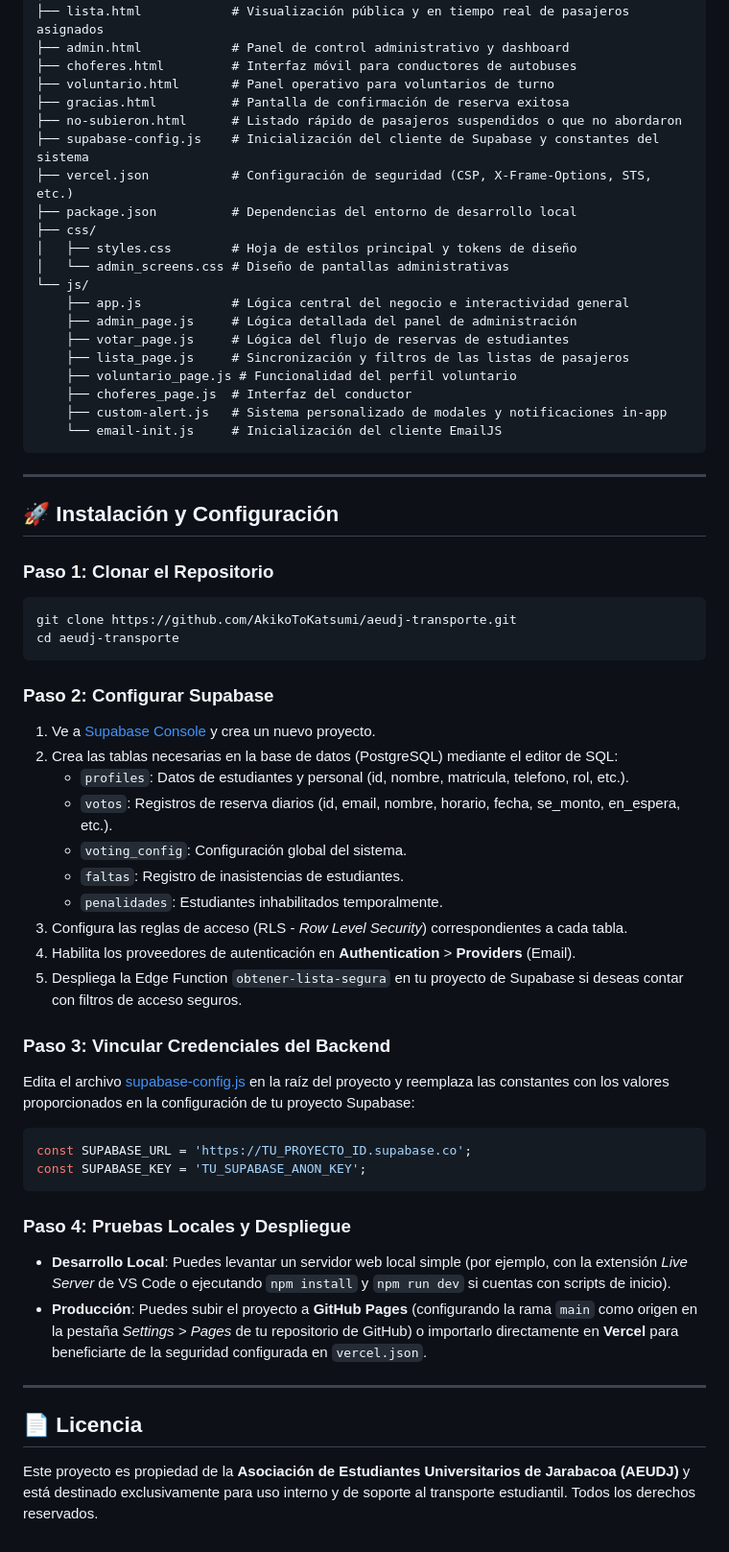
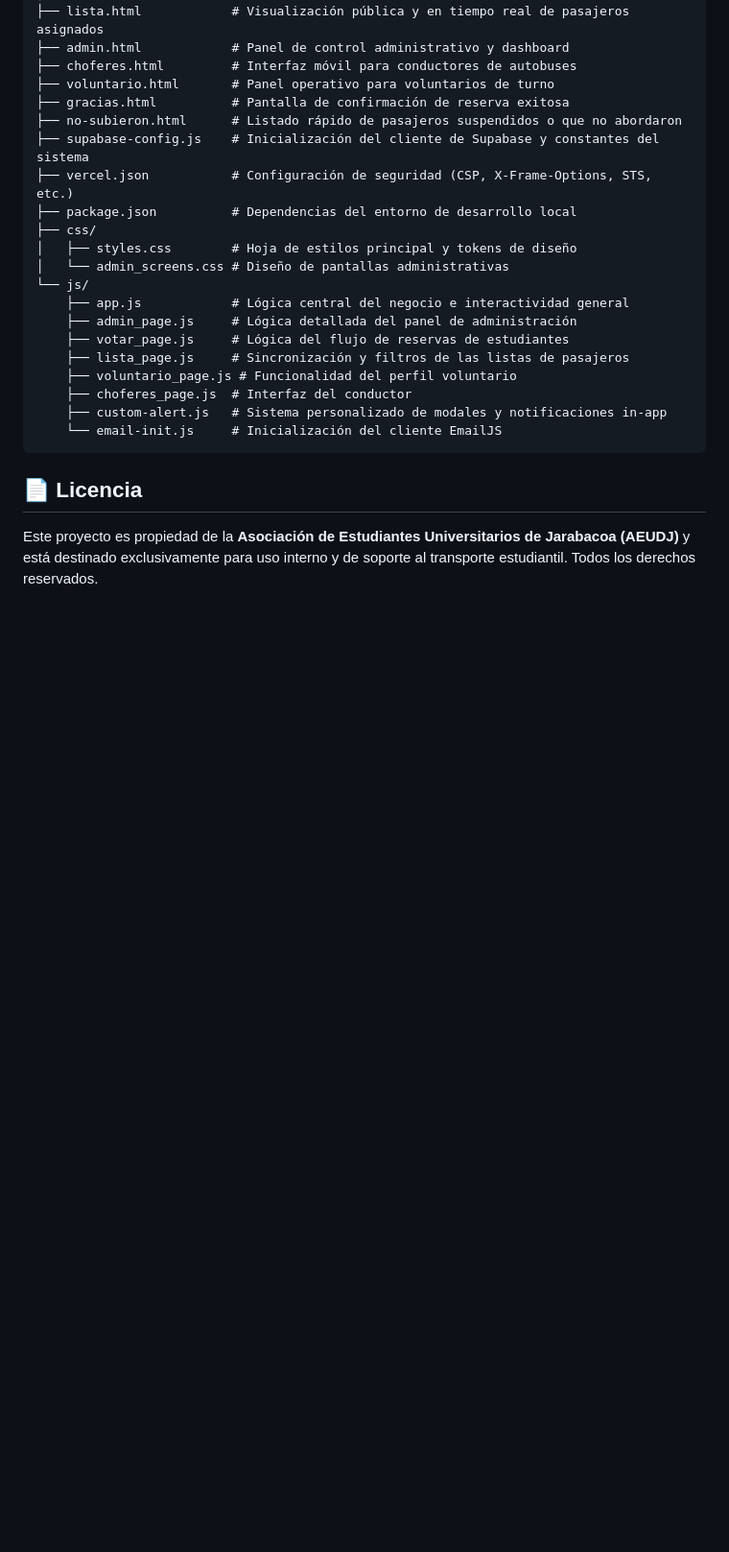
Before and after one commit to AkikoToKatsumi/aeudj-transporte, a Markdown page: README.md, the part around the change. Shown at 96% size. GitHub-like rendering; blank space fills up the shorter version.

````diff
--- a/README.md
+++ b/README.md
@@ -97,41 +97,7 @@ aeudj-transporte/
     └── email-init.js     # Inicialización del cliente EmailJS
 ```
 
----
 
-## 🚀 Instalación y Configuración
-
-### Paso 1: Clonar el Repositorio
-```bash
-git clone https://github.com/AkikoToKatsumi/aeudj-transporte.git
-cd aeudj-transporte
-```
-
-### Paso 2: Configurar Supabase
-1. Ve a [Supabase Console](https://supabase.com) y crea un nuevo proyecto.
-2. Crea las tablas necesarias en la base de datos (PostgreSQL) mediante el editor de SQL:
-   - `profiles`: Datos de estudiantes y personal (id, nombre, matricula, telefono, rol, etc.).
-   - `votos`: Registros de reserva diarios (id, email, nombre, horario, fecha, se_monto, en_espera, etc.).
-   - `voting_config`: Configuración global del sistema.
-   - `faltas`: Registro de inasistencias de estudiantes.
-   - `penalidades`: Estudiantes inhabilitados temporalmente.
-3. Configura las reglas de acceso (RLS - *Row Level Security*) correspondientes a cada tabla.
-4. Habilita los proveedores de autenticación en **Authentication** > **Providers** (Email).
-5. Despliega la Edge Function `obtener-lista-segura` en tu proyecto de Supabase si deseas contar con filtros de acceso seguros.
-
-### Paso 3: Vincular Credenciales del Backend
-Edita el archivo [supabase-config.js](file:///d:/Datos/Documents/GitHub/AEUDJ-HTML.github.io/supabase-config.js) en la raíz del proyecto y reemplaza las constantes con los valores proporcionados en la configuración de tu proyecto Supabase:
-
-```javascript
-const SUPABASE_URL = 'https://TU_PROYECTO_ID.supabase.co';
-const SUPABASE_KEY = 'TU_SUPABASE_ANON_KEY';
-```
-
-### Paso 4: Pruebas Locales y Despliegue
-*   **Desarrollo Local**: Puedes levantar un servidor web local simple (por ejemplo, con la extensión *Live Server* de VS Code o ejecutando `npm install` y `npm run dev` si cuentas con scripts de inicio).
-*   **Producción**: Puedes subir el proyecto a **GitHub Pages** (configurando la rama `main` como origen en la pestaña *Settings > Pages* de tu repositorio de GitHub) o importarlo directamente en **Vercel** para beneficiarte de la seguridad configurada en `vercel.json`.
-
----
 
 ## 📄 Licencia
 
````
